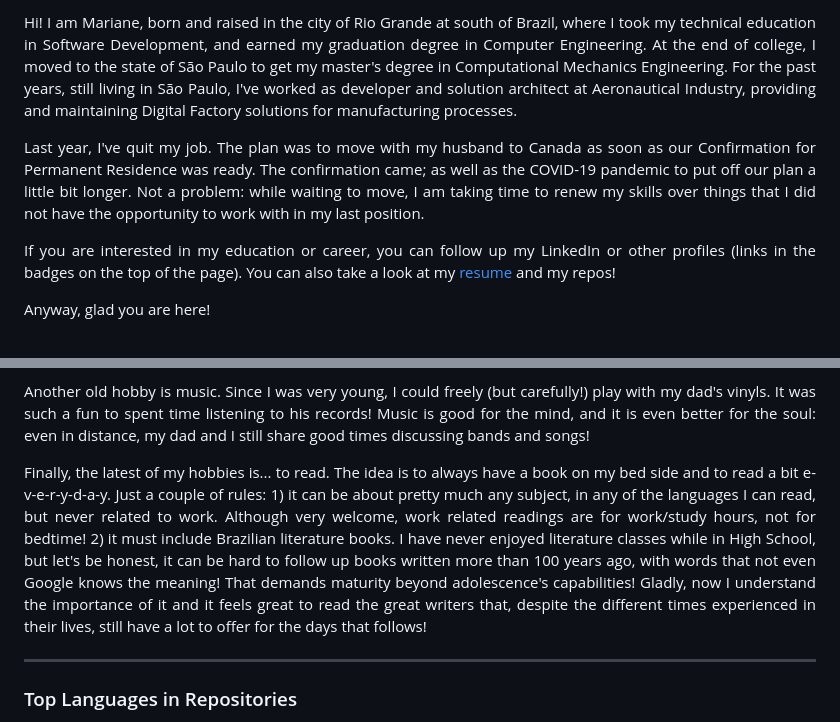
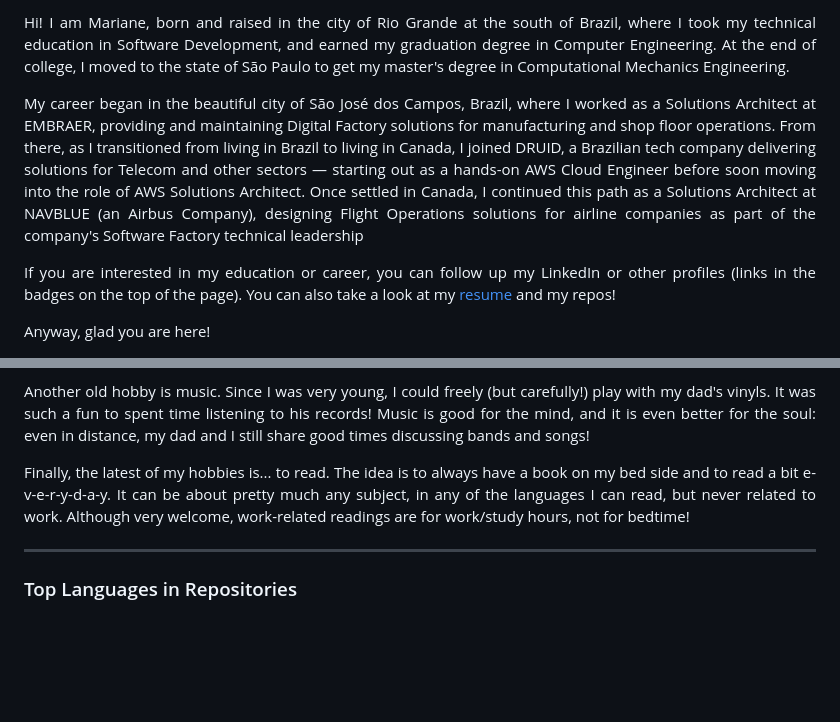
Before and after one commit to MariMendM/MariMendM, a Markdown page: README.md, 2 parts joined by grey strips. GitHub-like rendering; blank space fills up the shorter version.

Commit message:
Update README.md
update 2026

```diff
--- a/README.md
+++ b/README.md
@@ -9,10 +7,9 @@
 
 <div align="justify">
 <p>
-Hi! I am Mariane, born and raised in the city of Rio Grande at south of Brazil, where I took my technical education in Software Development, and earned my graduation degree in Computer Engineering. At the end of college, I moved to the state of São Paulo to get my master's degree in Computational Mechanics Engineering. For the past years, still living in São Paulo, I've worked as developer and solution architect at Aeronautical Industry, providing and maintaining Digital Factory solutions for manufacturing processes.
+Hi! I am Mariane, born and raised in the city of Rio Grande at the south of Brazil, where I took my technical education in Software Development, and earned my graduation degree in Computer Engineering. At the end of college, I moved to the state of São Paulo to get my master's degree in Computational Mechanics Engineering.
 </p>
-<p>
-Last year, I've quit my job. The plan was to move with my husband to Canada as soon as our Confirmation for Permanent Residence was ready. The confirmation came; as well as the COVID-19 pandemic to put off our plan a little bit longer. Not a problem: while waiting to move, I am taking time to renew my skills over things that I did not have the opportunity to work with in my last position.
+<p>My career began in the beautiful city of São José dos Campos, Brazil, where I worked as a Solutions Architect at EMBRAER, providing and maintaining Digital Factory solutions for manufacturing and shop floor operations. From there, as I transitioned from living in Brazil to living in Canada, I joined DRUID, a Brazilian tech company delivering solutions for Telecom and other sectors — starting out as a hands-on AWS Cloud Engineer before soon moving into the role of AWS Solutions Architect. Once settled in Canada, I continued this path as a Solutions Architect at NAVBLUE (an Airbus Company), designing Flight Operations solutions for airline companies as part of the company's Software Factory technical leadership
 </p>
 <p>
 If you are interested in my education or career, you can follow up my LinkedIn or other profiles (links in the badges on the top of the page). You can also take a look at my <a href="https://marimendm.github.io/MariMendM/">resume</a> and my repos!
@@ -32,9 +29,7 @@ Many years later, I have started with Duolingo. Waaay easier than my old diction
 Another old hobby is music. Since I was very young, I could freely (but carefully!) play with my dad's vinyls. It was such a fun to spent time listening to his records! Music is good for the mind, and it is even better for the soul: even in distance, my dad and I still share good times discussing bands and songs!
 </p>
 <p>
-Finally, the latest of my hobbies is... to read. The idea is to always have a book on my bed side and to read a bit e-v-e-r-y-d-a-y. Just a couple of rules:
-1) it can be about pretty much any subject, in any of the languages I can read, but never related to work. Although very welcome, work related readings are for work/study hours, not for bedtime!
-2) it must include Brazilian literature books. I have never enjoyed literature classes while in High School, but let's be honest, it can be hard to follow up books written more than 100 years ago, with words that not even Google knows the meaning! That demands maturity beyond adolescence's capabilities! Gladly, now I understand the importance of it and it feels great to read the great writers that, despite the different times experienced in their lives, still have a lot to offer for the days that follows!
+Finally, the latest of my hobbies is... to read. The idea is to always have a book on my bed side and to read a bit e-v-e-r-y-d-a-y. It can be about pretty much any subject, in any of the languages I can read, but never related to work. Although very welcome, work-related readings are for work/study hours, not for bedtime!
 </p>
 </div>
 
```
Also changed, not shown: other parts of README.md (+0 -2 lines).
